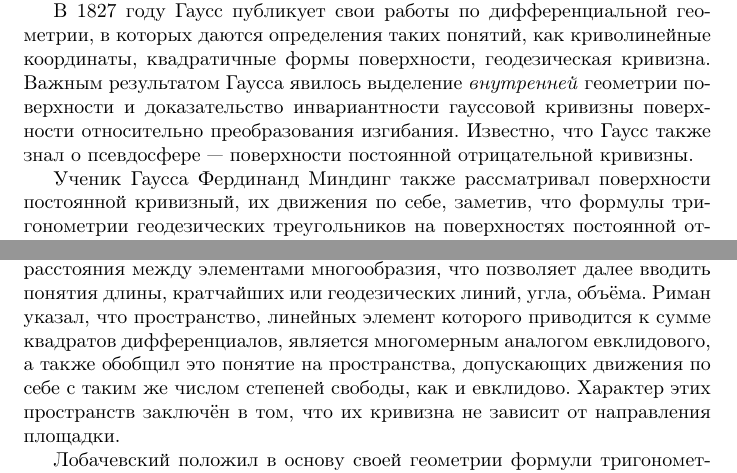
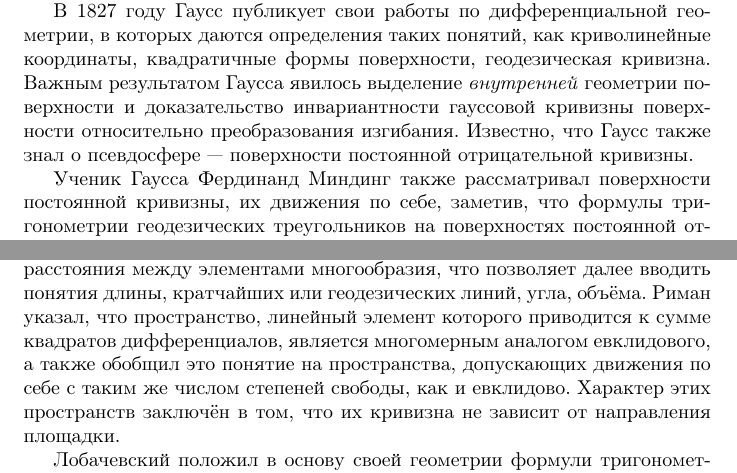
Before and after one commit to dzhus/term-paper-hypergeom, a LaTeX document (doc/paper.tex): two parts of page 5 of 27, joined at a grey line, cut so that both start at the same text. Compiled offline with pdfLaTeX; a missing bibliography style is replaced by a similar one.

Commit message:
Typos fixed.

```diff
--- a/doc/paper.tex
+++ b/doc/paper.tex
@@ -115,7 +115,7 @@ $a$, увеличиваясь при $R \to \infty$.
 отрицательной кривизны.
 
 Ученик Гаусса Фердинанд Миндинг также рассматривал поверхности
-постоянной кривизный, их движения по себе, заметив, что формулы
+постоянной кривизны, их движения по себе, заметив, что формулы
 тригонометрии геодезических треугольников на поверхностях постоянной
 отрицательной кривизны могут быть получены из тригонометрии на сфере
 путём замены действительного коэффициента $\sqrt{k}$ на мнимый.
@@ -137,7 +137,7 @@ $a$, увеличиваясь при $R \to \infty$.
 независимых переменных (линейным элементом), которая задаёт квадрат
 расстояния между элементами многообразия, что позволяет далее вводить
 понятия длины, кратчайших или геодезических линий, угла, объёма. Риман
-указал, что пространство, линейных элемент которого приводится к сумме
+указал, что пространство, линейный элемент которого приводится к сумме
 квадратов дифференциалов, является многомерным аналогом евклидового, а
 также обобщил это понятие на пространства, допускающих движения по
 себе с таким же числом степеней свободы, как и евклидово. Характер
```
Also changed, not shown: doc/paper.tex (3 more changed lines).
